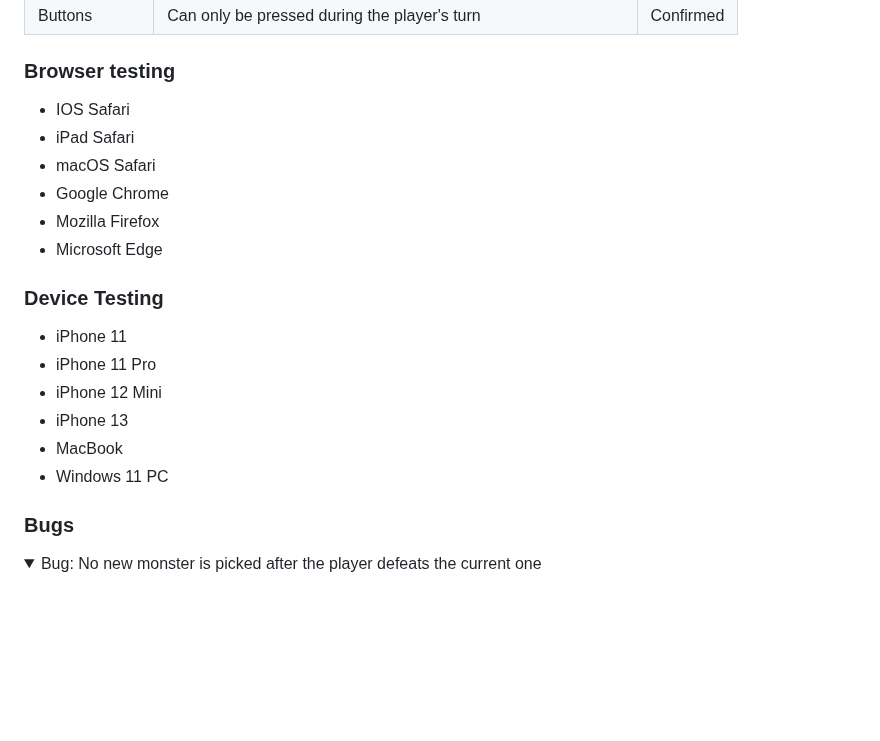
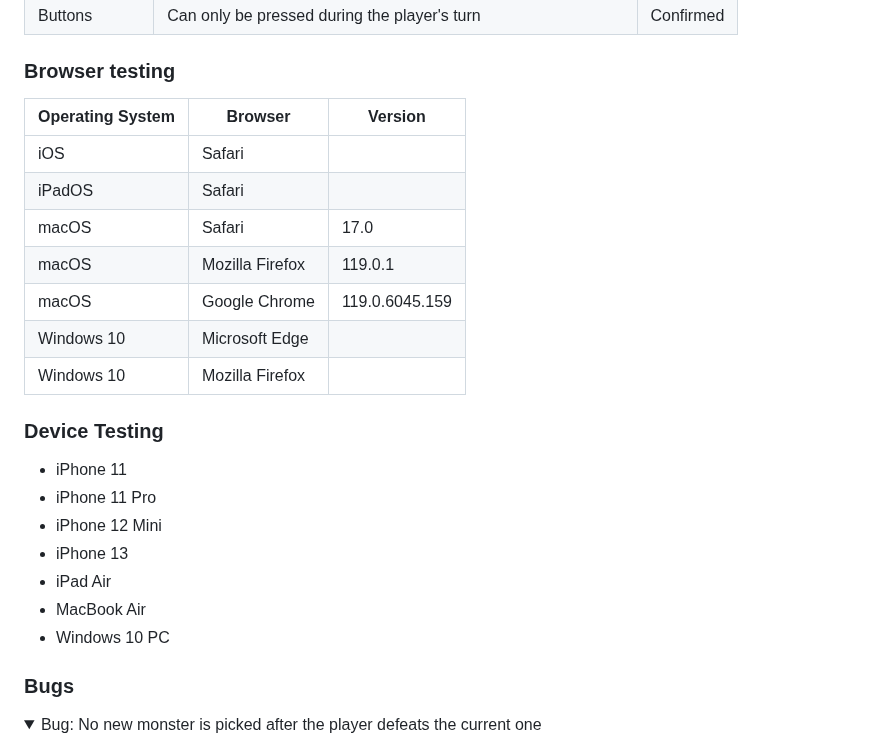
Before and after one commit to dvudd/CI_PP2, a Markdown page: README.md, the part around the change. GitHub-like rendering; folded sections open; blank space fills up the shorter version.

Commit message:
docs: adds text to browser and device testing

```diff
--- a/README.md
+++ b/README.md
@@ -110,19 +110,23 @@ Här kommer lighthouse presenteras
 | Buttons | Can only be pressed once | Confirmed |
 | Buttons | Can only be pressed during the player's turn | Confirmed |
 ### Browser testing
-- IOS Safari
-- iPad Safari
-- macOS Safari
-- Google Chrome
-- Mozilla Firefox
-- Microsoft Edge
+| Operating System | Browser | Version |
+| ------- | ------------------ | ------- |
+| iOS | Safari | |
+| iPadOS | Safari | |
+| macOS | Safari | 17.0 |
+| macOS | Mozilla Firefox | 119.0.1 |
+| macOS | Google Chrome | 119.0.6045.159 |
+| Windows 10 | Microsoft Edge | |
+| Windows 10 | Mozilla Firefox | |
 ### Device Testing
 - iPhone 11
 - iPhone 11 Pro
 - iPhone 12 Mini
 - iPhone 13
-- MacBook
-- Windows 11 PC
+- iPad Air
+- MacBook Air
+- Windows 10 PC
 ### Bugs
 <details><summary>Bug: No new monster is picked after the player defeats the current one</summary>
 
```
